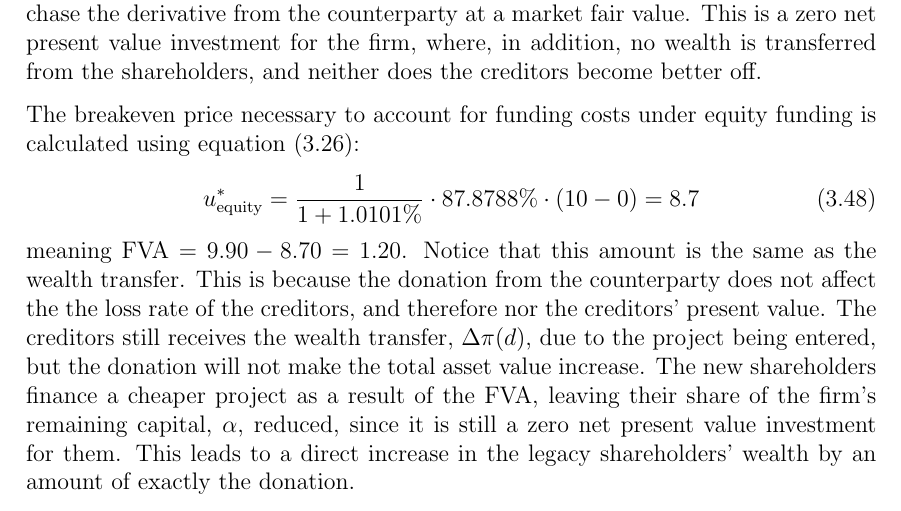
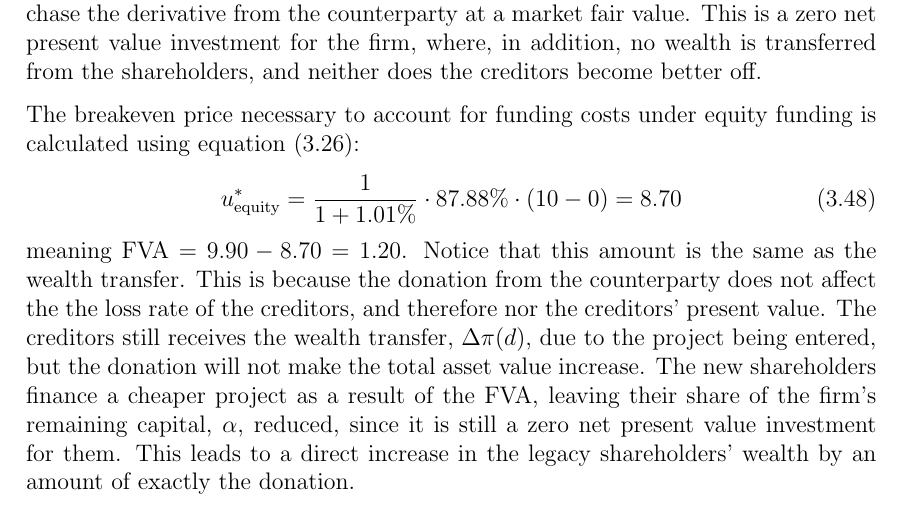
Before and after one commit to sebastianbaltser/master-thesis, a LaTeX thesis (thesis/main.tex, which reads thesis/content/body-matter/single-period-model/examples/risk-free-project/funding-by-share-issuance.tex): part of page 27 of 33, cut so that both start at the same text. Compiled offline with pdfLaTeX.

Commit message:
Change count of decimals

```diff
--- a/thesis/content/body-matter/single-period-model/examples/risk-free-project/funding-by-share-issuance.tex
+++ b/thesis/content/body-matter/single-period-model/examples/risk-free-project/funding-by-share-issuance.tex
@@ -105,9 +105,9 @@
             \begin{equation}
                     u^{\ast}_{\text{equity}}
                 =
-                    \frac{1}{1 + 1.0101\%}
+                    \frac{1}{1 + 1.01\%}
                     *
-                    87.8788\%
+                    87.88\%
                     *
                     \left(
                         10
```
Also changed, not shown: thesis/content/body-matter/single-period-model/examples/risk-free-project/funding-by-share-issuance.tex (2 more changed lines).
